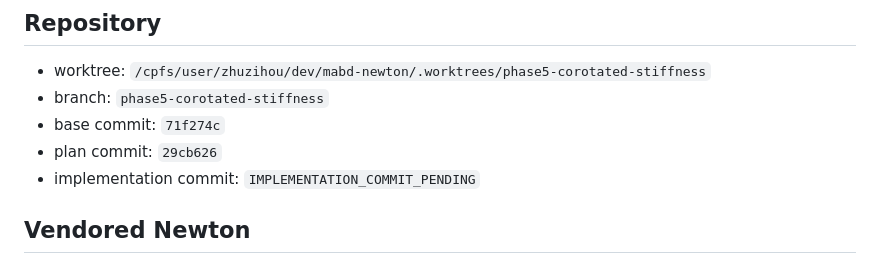
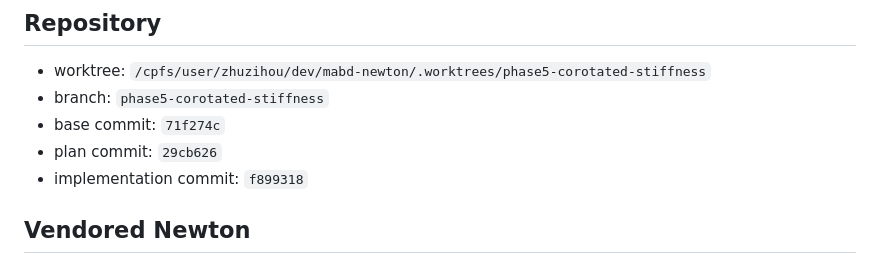
Before and after one commit to jandan138/mabd-newton, a Markdown page: docs/records/2026-05-16-phase5-corotated-stiffness.md, the part around the change. GitHub-like rendering.

Commit message:
docs: record Phase 5 implementation commit

```diff
--- a/docs/records/2026-05-16-phase5-corotated-stiffness.md
+++ b/docs/records/2026-05-16-phase5-corotated-stiffness.md
@@ -118,7 +118,7 @@ is encoded in:
 - branch: `phase5-corotated-stiffness`
 - base commit: `71f274c`
 - plan commit: `29cb626`
-- implementation commit: `IMPLEMENTATION_COMMIT_PENDING`
+- implementation commit: `f899318`
 
 ## Vendored Newton
 
```
